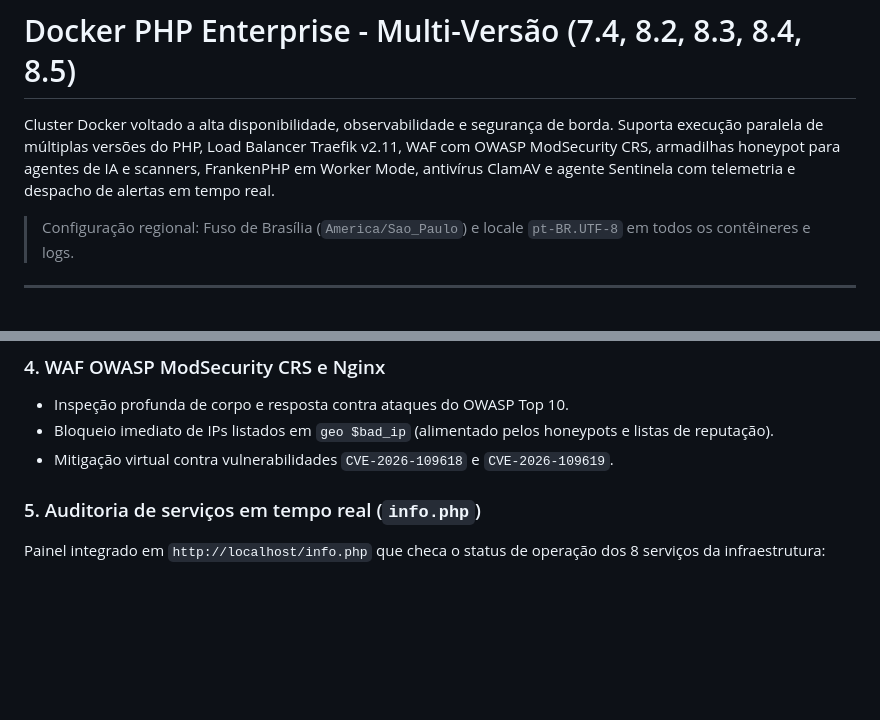
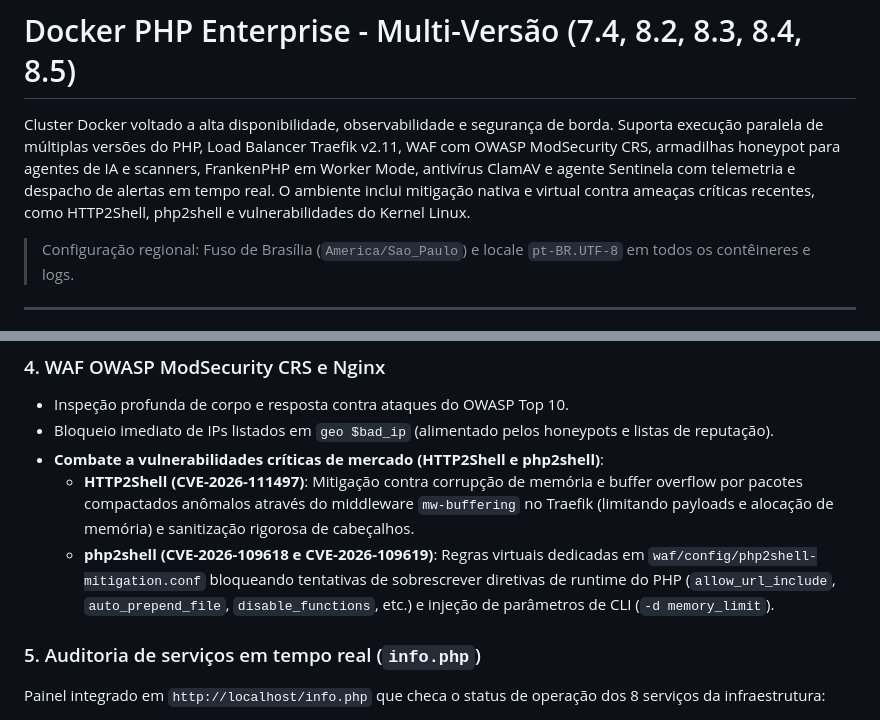
Before and after one commit to CharlesCorreaDev/DockerPHP-by-CharlesCorrea, a Markdown page: README.md, 2 parts joined by grey strips. Rendered like a GitHub page; blank space fills up the shorter version.

Commit message:
docs: destaca combate as vulnerabilidades HTTP2Shell, php2shell e mitigacoes de kernel no README

```diff
--- a/README.md
+++ b/README.md
@@ -1,6 +1,6 @@
 # Docker PHP Enterprise - Multi-Versão (7.4, 8.2, 8.3, 8.4, 8.5)
 
-Cluster Docker voltado a alta disponibilidade, observabilidade e segurança de borda. Suporta execução paralela de múltiplas versões do PHP, Load Balancer Traefik v2.11, WAF com OWASP ModSecurity CRS, armadilhas honeypot para agentes de IA e scanners, FrankenPHP em Worker Mode, antivírus ClamAV e agente Sentinela com telemetria e despacho de alertas em tempo real.
+Cluster Docker voltado a alta disponibilidade, observabilidade e segurança de borda. Suporta execução paralela de múltiplas versões do PHP, Load Balancer Traefik v2.11, WAF com OWASP ModSecurity CRS, armadilhas honeypot para agentes de IA e scanners, FrankenPHP em Worker Mode, antivírus ClamAV e agente Sentinela com telemetria e despacho de alertas em tempo real. O ambiente inclui mitigação nativa e virtual contra ameaças críticas recentes, como HTTP2Shell, php2shell e vulnerabilidades do Kernel Linux.
 
 > Configuração regional: Fuso de Brasília (`America/Sao_Paulo`) e locale `pt-BR.UTF-8` em todos os contêineres e logs.
 
@@ -136,7 +136,9 @@ Cada camada possui manual técnico dedicado com arquitetura, variáveis e comand
 ### 4. WAF OWASP ModSecurity CRS e Nginx
 - Inspeção profunda de corpo e resposta contra ataques do OWASP Top 10.
 - Bloqueio imediato de IPs listados em `geo $bad_ip` (alimentado pelos honeypots e listas de reputação).
-- Mitigação virtual contra vulnerabilidades `CVE-2026-109618` e `CVE-2026-109619`.
+- **Combate a vulnerabilidades críticas de mercado (HTTP2Shell e php2shell)**:
+  - **HTTP2Shell (CVE-2026-111497)**: Mitigação contra corrupção de memória e buffer overflow por pacotes compactados anômalos através do middleware `mw-buffering` no Traefik (limitando payloads e alocação de memória) e sanitização rigorosa de cabeçalhos.
+  - **php2shell (CVE-2026-109618 e CVE-2026-109619)**: Regras virtuais dedicadas em `waf/config/php2shell-mitigation.conf` bloqueando tentativas de sobrescrever diretivas de runtime do PHP (`allow_url_include`, `auto_prepend_file`, `disable_functions`, etc.) e injeção de parâmetros de CLI (`-d memory_limit`).
 
 ### 5. Auditoria de serviços em tempo real (`info.php`)
 Painel integrado em `http://localhost/info.php` que checa o status de operação dos 8 serviços da infraestrutura:
```
